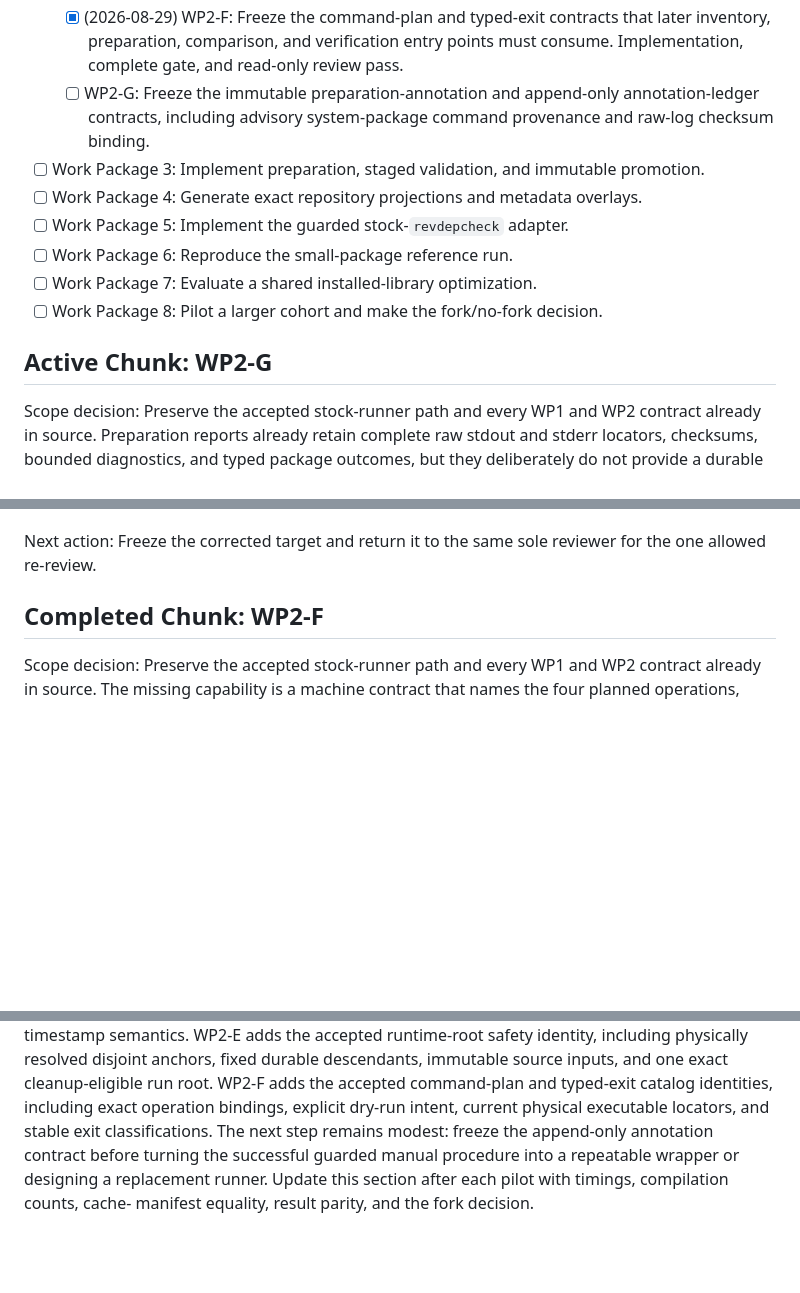
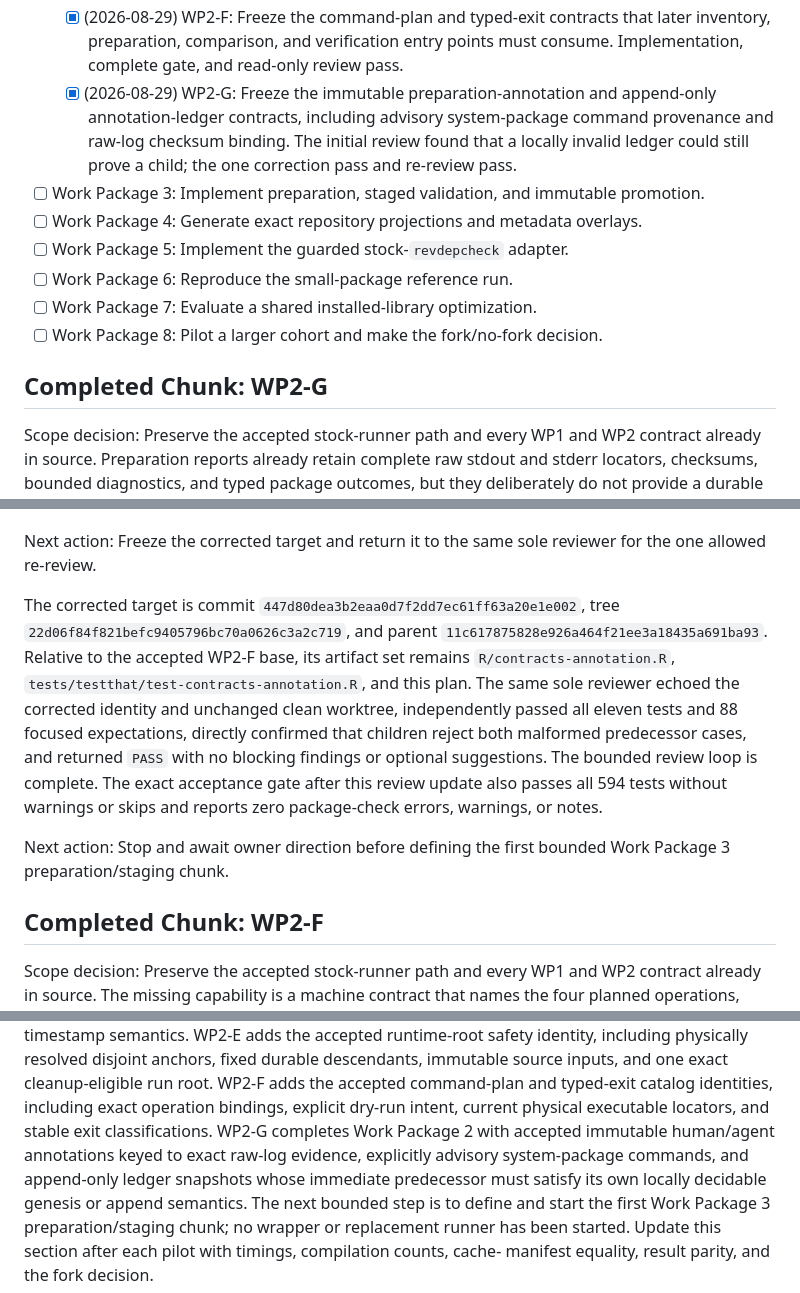
Before and after one commit to jlmelville/revdeprunner, a Markdown page: plans/revdep-runner-execplan.md, 3 parts joined by grey strips. Rendered like a GitHub page; blank space fills up the shorter version.

Commit message:
Record WP2-G acceptance

```diff
--- a/plans/revdep-runner-execplan.md
+++ b/plans/revdep-runner-execplan.md
@@ -168,9 +169,11 @@ not blur R-version, platform, architecture, or toolchain boundaries.
     that later inventory, preparation, comparison, and verification entry
     points must consume. Implementation, complete gate, and read-only review
     pass.
-  - [ ] WP2-G: Freeze the immutable preparation-annotation and append-only
-    annotation-ledger contracts, including advisory system-package command
-    provenance and raw-log checksum binding.
+  - [x] (2026-08-29) WP2-G: Freeze the immutable preparation-annotation and
+    append-only annotation-ledger contracts, including advisory system-package
+    command provenance and raw-log checksum binding. The initial review found
+    that a locally invalid ledger could still prove a child; the one correction
+    pass and re-review pass.
 - [ ] Work Package 3: Implement preparation, staged validation, and immutable
   promotion.
 - [ ] Work Package 4: Generate exact repository projections and metadata overlays.
@@ -179,7 +182,7 @@ not blur R-version, platform, architecture, or toolchain boundaries.
 - [ ] Work Package 7: Evaluate a shared installed-library optimization.
 - [ ] Work Package 8: Pilot a larger cohort and make the fork/no-fork decision.
 
-## Active Chunk: WP2-G
+## Completed Chunk: WP2-G
 
 Scope decision: Preserve the accepted stock-runner path and every WP1 and WP2
 contract already in source. Preparation reports already retain complete raw
@@ -330,6 +333,23 @@ whitespace, and diff audits are clean.
 
 Next action: Freeze the corrected target and return it to the same sole
 reviewer for the one allowed re-review.
+
+The corrected target is commit
+`447d80dea3b2eaa0d7f2dd7ec61ff63a20e1e002`, tree
+`22d06f84f821befc9405796bc70a0626c3a2c719`, and parent
+`11c617875828e926a464f21ee3a18435a691ba93`. Relative to the accepted WP2-F
+base, its artifact set remains `R/contracts-annotation.R`,
+`tests/testthat/test-contracts-annotation.R`, and this plan. The same sole
+reviewer echoed the corrected identity and unchanged clean worktree,
+independently passed all eleven tests and 88 focused expectations, directly
+confirmed that children reject both malformed predecessor cases, and returned
+`PASS` with no blocking findings or optional suggestions. The bounded review
+loop is complete. The exact acceptance gate after this review update also
+passes all 594 tests without warnings or skips and reports zero package-check
+errors, warnings, or notes.
+
+Next action: Stop and await owner direction before defining the first bounded
+Work Package 3 preparation/staging chunk.
 
 ## Completed Chunk: WP2-F
 
@@ -1681,8 +1701,11 @@ anchors, fixed durable descendants, immutable source inputs, and one exact
 cleanup-eligible run root. WP2-F adds the accepted command-plan and typed-exit
 catalog identities, including exact operation bindings, explicit dry-run
 intent, current physical executable locators, and stable exit classifications.
-The next step remains modest: freeze the append-only annotation contract before
-turning the successful guarded manual procedure into a repeatable wrapper or
-designing a replacement runner.
+WP2-G completes Work Package 2 with accepted immutable human/agent annotations
+keyed to exact raw-log evidence, explicitly advisory system-package commands,
+and append-only ledger snapshots whose immediate predecessor must satisfy its
+own locally decidable genesis or append semantics. The next bounded step is to
+define and start the first Work Package 3 preparation/staging chunk; no wrapper
+or replacement runner has been started.
 Update this section after each pilot with timings, compilation counts, cache-
 manifest equality, result parity, and the fork decision.
```
Also changed, not shown: other parts of plans/revdep-runner-execplan.md (+5 -4 lines).
